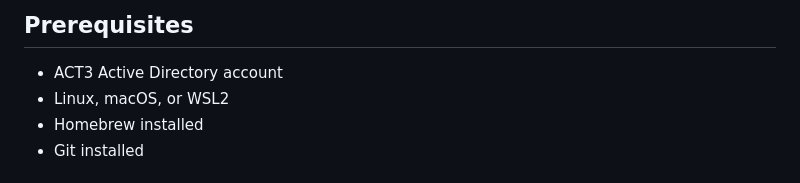
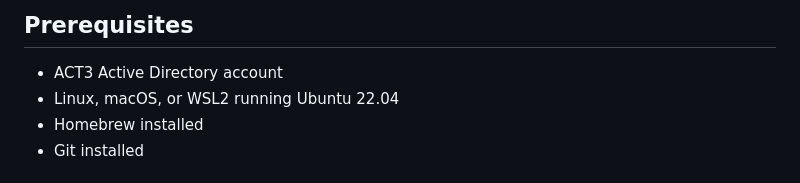
Before and after one commit to act3-ai/aceup, a Markdown page: README.md, the part around the change. GitHub-like rendering.

Commit message:
specify ubuntu version for WSL2

```diff
--- a/README.md
+++ b/README.md
@@ -5,7 +5,7 @@ ACEup contains public scripts to bootstrap the ACE installation process, such as
 ## Prerequisites
 
 - ACT3 Active Directory account
-- Linux, macOS, or WSL2
+- Linux, macOS, or WSL2 running Ubuntu 22.04
 - Homebrew installed
 - Git installed
 
```
